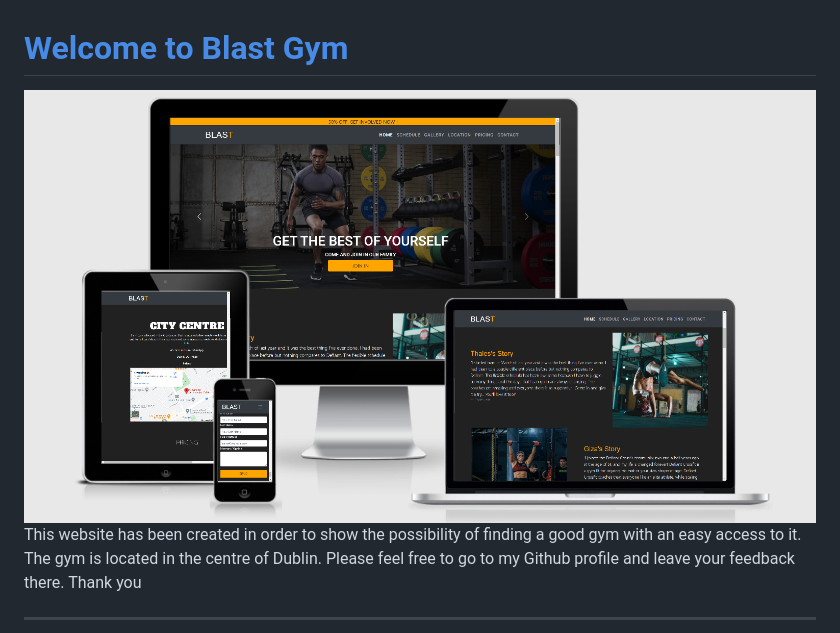
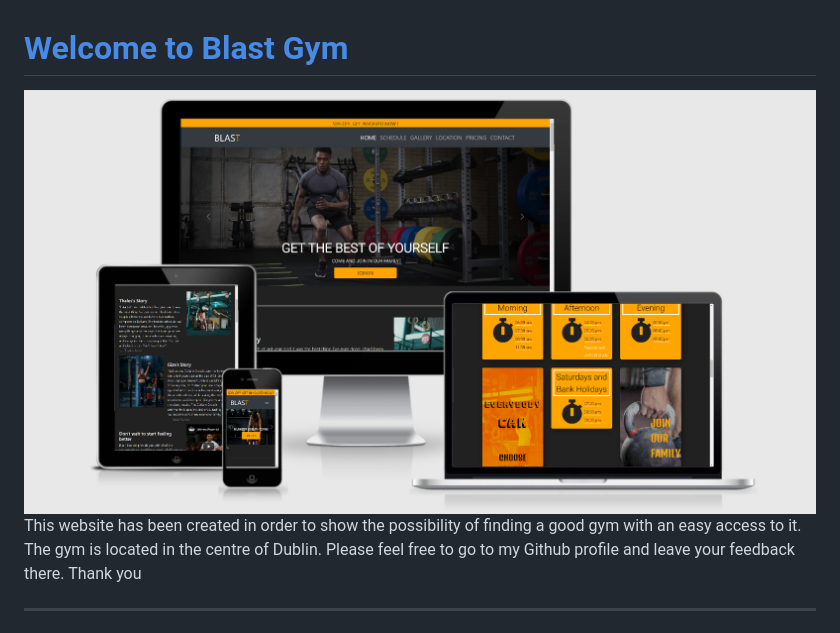
Before and after one commit to JoseMachado-CE/BlasT, a Markdown page: README.md, the part around the change. Rendered like a GitHub page; pictures changed too: assets/images/mockup_new.png (added).

Commit message:
updated the mockup image with a new one

```diff
--- a/README.md
+++ b/README.md
@@ -1,5 +1,5 @@
 # [Welcome to Blast Gym](https://josemachado-ce.github.io/Blast)
-![Mock up image](assets/images/mockup_images1.png)
+![Mock up image](assets/images/mockup_new.png)
 This website has been created in order to show the possibility of finding a good gym with an easy access to it.
 The gym is located in the centre of Dublin.
 Please feel free to go to my Github profile and leave your feedback there.
```
Also changed, not shown: 1 other file.
